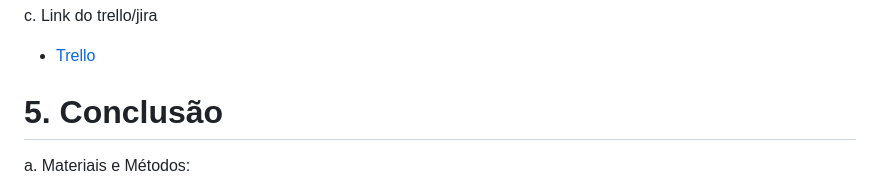
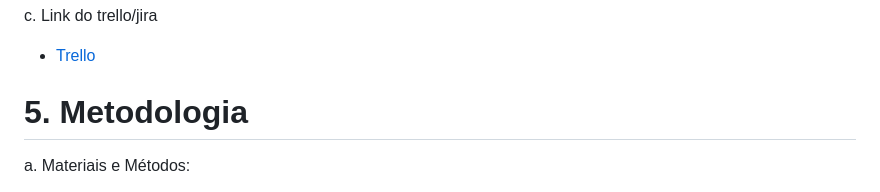
Before and after one commit to lauriana/AppTourism, a Markdown page: README.md, the part around the change. Drawn GitHub-style.

```diff
--- a/README.md
+++ b/README.md
@@ -181,7 +181,7 @@ c. Organização da Equipe:
 c. Link do trello/jira
 - [Trello](https://trello.com/b/TjFbAQCM/2023-tourism-app-pinhais)
 
-# 5. Conclusão
+# 5. Metodologia
 a. Materiais e Métodos:
 
 A tabela abaixo apresenta todas as tecnologias e ferramentas que foram utilizadas para a realização do desenvolvimento do Aplicativo de Turismo para a Prefeitura de Pinhais.
```
